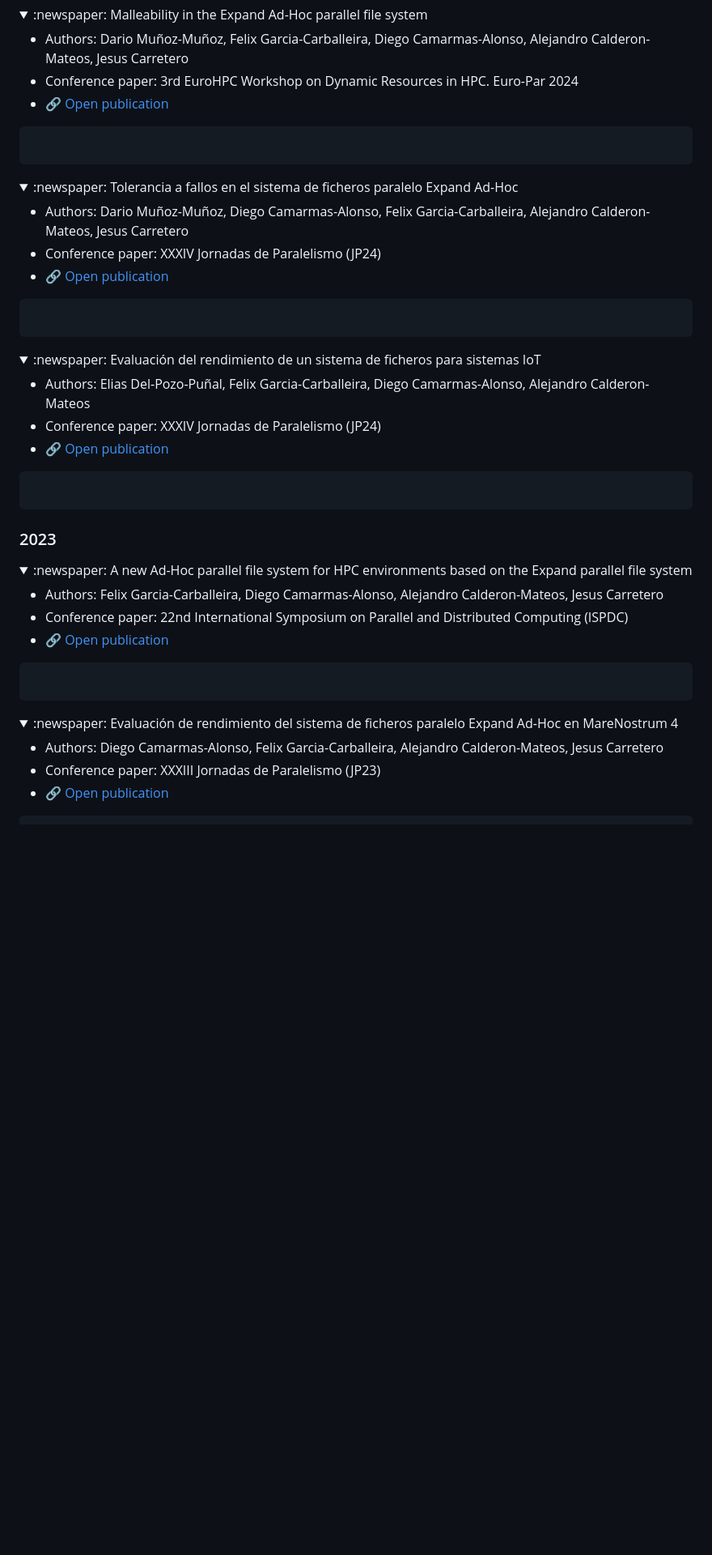
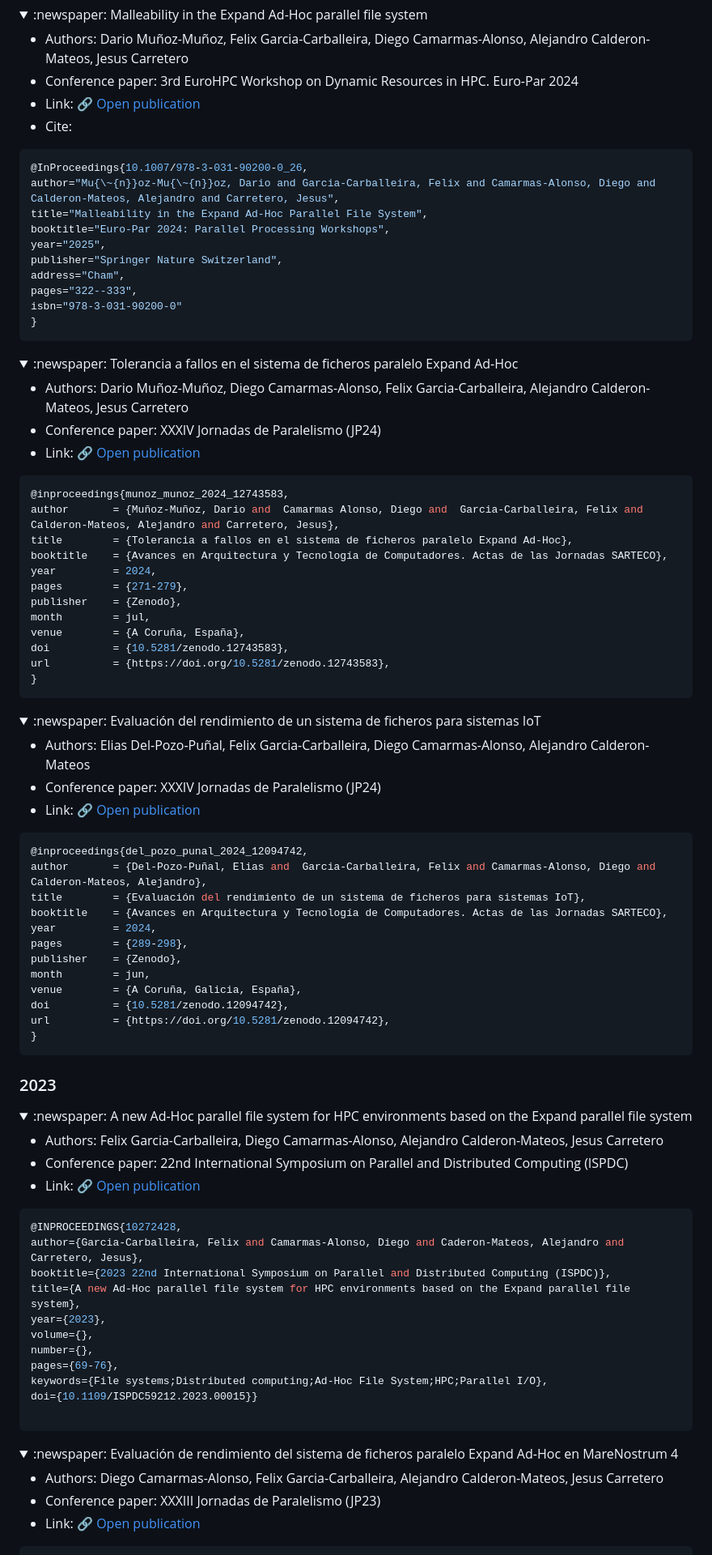
Before and after one commit to expand-arcos/expand-arcos.github.io, a Markdown page: README.md, the part around the change printed below. Shown: that part at 81% size. Drawn GitHub-style; folded sections open; blank space fills up the shorter version.

````diff
--- a/README.md
+++ b/README.md
@@ -78,8 +101,19 @@ Expand Source code: https://github.com/xpn-arcos/xpn
 
   * Authors: Dario Muñoz-Muñoz, Felix Garcia-Carballeira, Diego Camarmas-Alonso, Alejandro Calderon-Mateos, Jesus Carretero
   * Conference paper: 3rd EuroHPC Workshop on Dynamic Resources in HPC. Euro-Par 2024
-  * [:link: Open publication](https://doi.org/10.1007/978-3-031-90200-0_26)
+  * Link: [:link: Open publication](https://doi.org/10.1007/978-3-031-90200-0_26)
+  * Cite:
   ```bash
+@InProceedings{10.1007/978-3-031-90200-0_26,
+author="Mu{\~{n}}oz-Mu{\~{n}}oz, Dario and Garcia-Carballeira, Felix and Camarmas-Alonso, Diego and Calderon-Mateos, Alejandro and Carretero, Jesus",
+title="Malleability in the Expand Ad-Hoc Parallel File System",
+booktitle="Euro-Par 2024: Parallel Processing Workshops",
+year="2025",
+publisher="Springer Nature Switzerland",
+address="Cham",
+pages="322--333",
+isbn="978-3-031-90200-0"
+}
   ```
 </details>
 
@@ -88,8 +122,20 @@ Expand Source code: https://github.com/xpn-arcos/xpn
 
   * Authors: Dario Muñoz-Muñoz, Diego Camarmas-Alonso, Felix Garcia-Carballeira, Alejandro Calderon-Mateos, Jesus Carretero
   * Conference paper: XXXIV Jornadas de Paralelismo (JP24)
-  * [:link: Open publication](http://dx.doi.org/10.5281/zenodo.12743582)
+  * Link: [:link: Open publication](http://dx.doi.org/10.5281/zenodo.12743582)
   ```bash
+@inproceedings{munoz_munoz_2024_12743583,
+  author       = {Muñoz-Muñoz, Dario and  Camarmas Alonso, Diego and  Garcia-Carballeira, Felix and Calderon-Mateos, Alejandro and Carretero, Jesus},
+  title        = {Tolerancia a fallos en el sistema de ficheros paralelo Expand Ad-Hoc},
+  booktitle    = {Avances en Arquitectura y Tecnología de Computadores. Actas de las Jornadas SARTECO},
+  year         = 2024,
+  pages        = {271-279},
+  publisher    = {Zenodo},
+  month        = jul,
+  venue        = {A Coruña, España},
+  doi          = {10.5281/zenodo.12743583},
+  url          = {https://doi.org/10.5281/zenodo.12743583},
+}
   ```
 </details>
 
@@ -98,8 +144,20 @@ Expand Source code: https://github.com/xpn-arcos/xpn
 
   * Authors: Elias Del-Pozo-Puñal, Felix Garcia-Carballeira, Diego Camarmas-Alonso, Alejandro Calderon-Mateos
   * Conference paper: XXXIV Jornadas de Paralelismo (JP24)
-  * [:link: Open publication](http://dx.doi.org/10.5281/zenodo.12094741)
+  * Link: [:link: Open publication](http://dx.doi.org/10.5281/zenodo.12094741)
   ```bash
+@inproceedings{del_pozo_punal_2024_12094742,
+  author       = {Del-Pozo-Puñal, Elias and  Garcia-Carballeira, Felix and Camarmas-Alonso, Diego and Calderon-Mateos, Alejandro},
+  title        = {Evaluación del rendimiento de un sistema de ficheros para sistemas IoT},
+  booktitle    = {Avances en Arquitectura y Tecnología de Computadores. Actas de las Jornadas SARTECO},
+  year         = 2024,
+  pages        = {289-298},
+  publisher    = {Zenodo},
+  month        = jun,
+  venue        = {A Coruña, Galicia, España},
+  doi          = {10.5281/zenodo.12094742},
+  url          = {https://doi.org/10.5281/zenodo.12094742},
+}
   ```
 </details>
 
@@ -111,8 +169,19 @@ Expand Source code: https://github.com/xpn-arcos/xpn
 
   * Authors: Felix Garcia-Carballeira, Diego Camarmas-Alonso, Alejandro Calderon-Mateos, Jesus Carretero
   * Conference paper: 22nd International Symposium on Parallel and Distributed Computing (ISPDC)
-  * [:link: Open publication](http://dx.doi.org/10.1109/ISPDC59212.2023.00015)
+  * Link: [:link: Open publication](http://dx.doi.org/10.1109/ISPDC59212.2023.00015)
   ```bash
+@INPROCEEDINGS{10272428,
+  author={Garcia-Carballeira, Felix and Camarmas-Alonso, Diego and Caderon-Mateos, Alejandro and Carretero, Jesus},
+  booktitle={2023 22nd International Symposium on Parallel and Distributed Computing (ISPDC)},
+  title={A new Ad-Hoc parallel file system for HPC environments based on the Expand parallel file system},
+  year={2023},
+  volume={},
+  number={},
+  pages={69-76},
+  keywords={File systems;Distributed computing;Ad-Hoc File System;HPC;Parallel I/O},
+  doi={10.1109/ISPDC59212.2023.00015}}
+
   ```
 </details>
 
@@ -121,5 +190,5 @@ Expand Source code: https://github.com/xpn-arcos/xpn
 
   * Authors: Diego Camarmas-Alonso, Felix Garcia-Carballeira, Alejandro Calderon-Mateos, Jesus Carretero
   * Conference paper: XXXIII Jornadas de Paralelismo (JP23)
-  * [:link: Open publication](http://dx.doi.org/10.5281/zenodo.8378956)
+  * Link: [:link: Open publication](http://dx.doi.org/10.5281/zenodo.8378956)
   ```bash
````
Also changed, not shown: other parts of README.md (+49 -7 lines).
